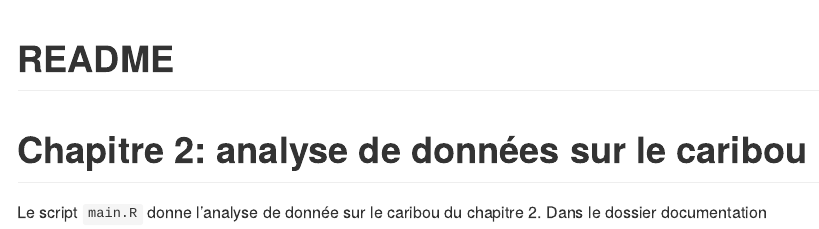
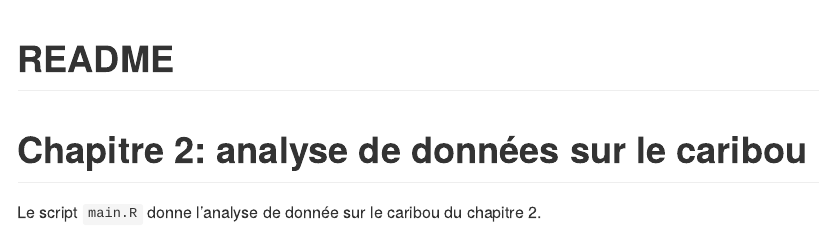
Before and after one commit to AurelienNicosiaULaval/multi-state-model-animal-movement, an R Markdown document (Chapitre 2/README.Rmd): the page in a window 1100 px wide, from its top. Rendered offline with R 4.5, knitr and Pandoc, with nearby package versions.

```diff
--- a/Chapitre 2/README.Rmd
+++ b/Chapitre 2/README.Rmd
@@ -5,4 +5,4 @@
 
 # Chapitre 2: analyse de données sur le caribou
 
-Le script `main.R` donne l'analyse de donnée sur le caribou du chapitre 2. Dans le dossier documentation
+Le script `main.R` donne l'analyse de donnée sur le caribou du chapitre 2.
```
Also changed, not shown: Chapitre 3/README.md.
